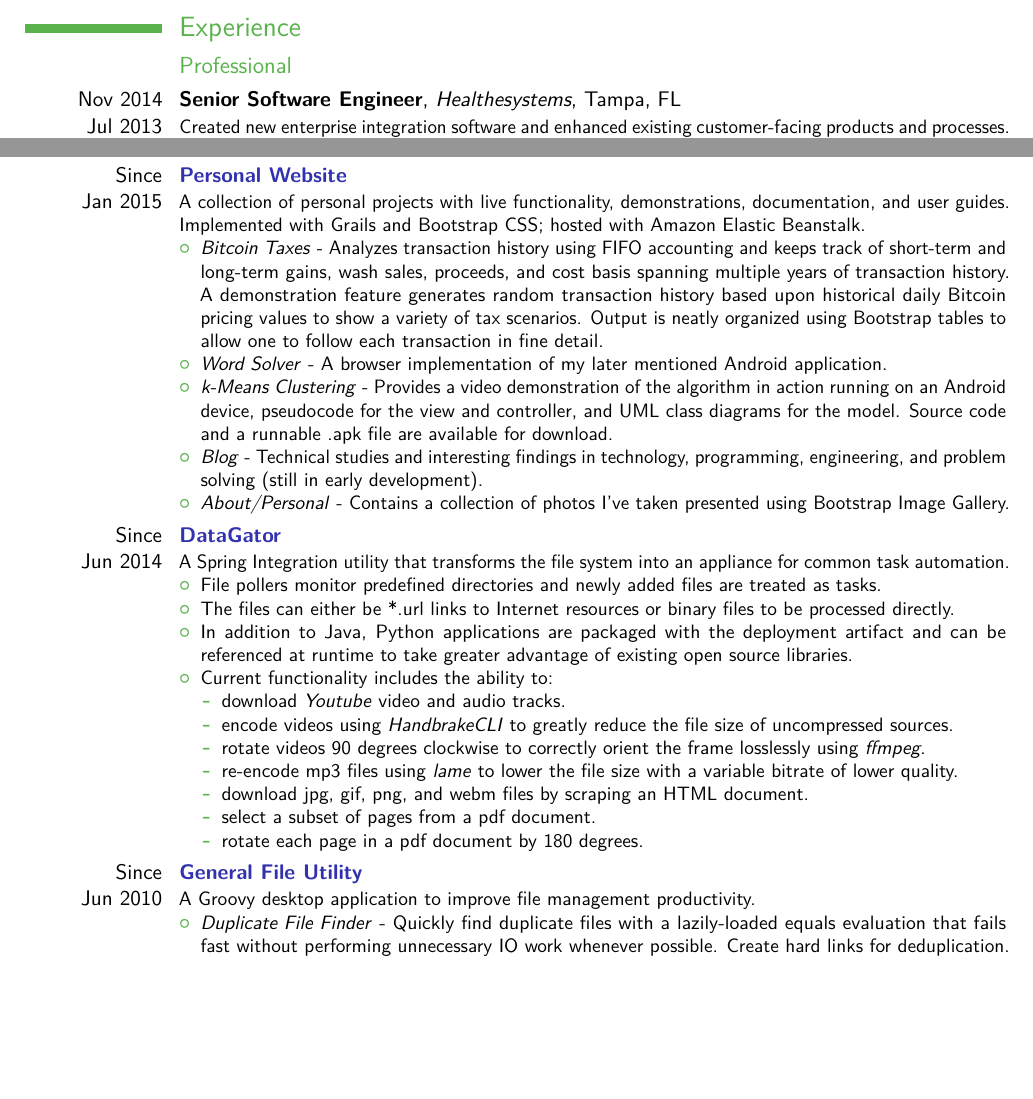
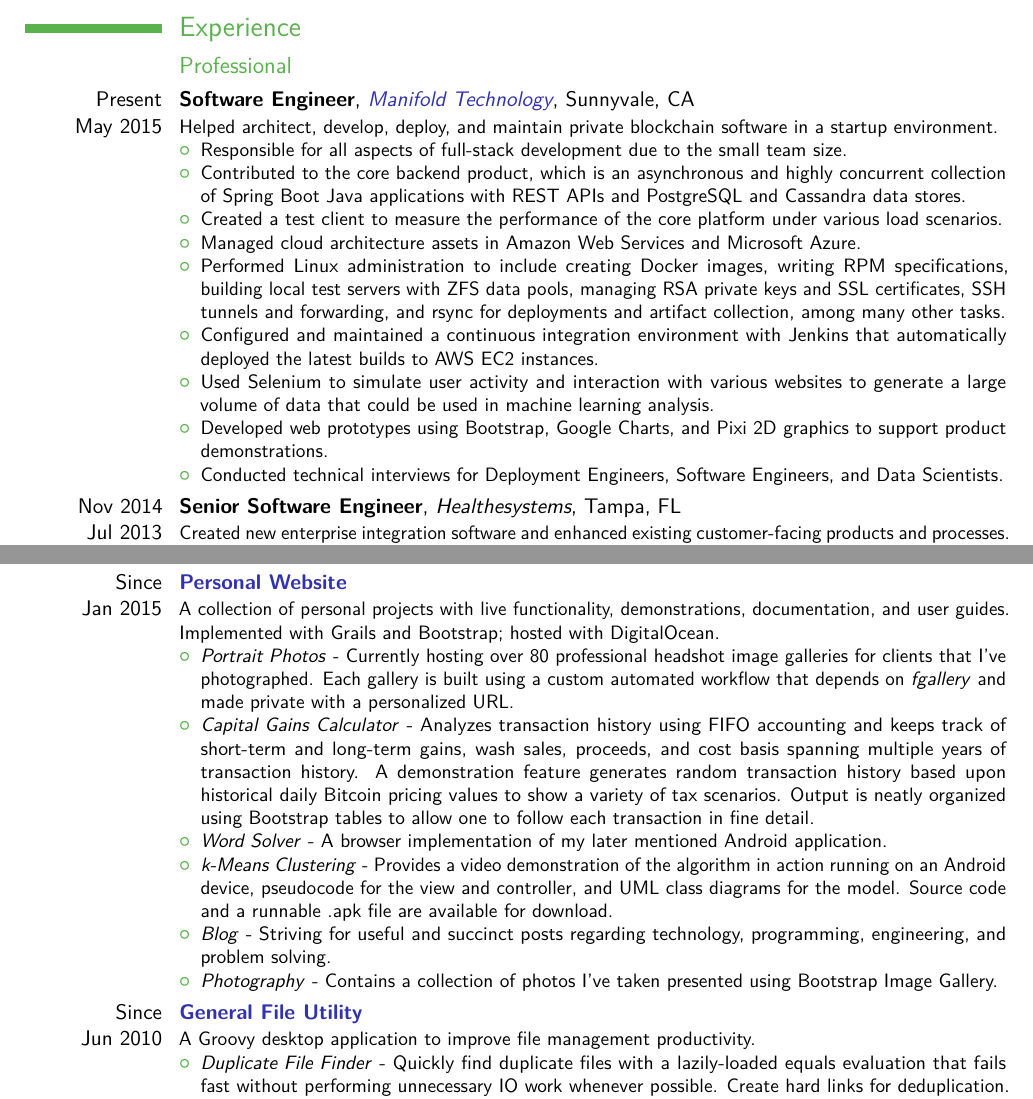
Before and after one commit to garypaduana/Resume, a LaTeX CV (resume.tex): two parts of pages 1 and 2 of 3, joined at a grey line, cut so that both start at the same text, the shorter picture padded with empty space. The pictures show the PDF file resume.pdf that the author committed with the source.

Commit message:
add manifoldtechnology, temporarily remove references

```diff
--- a/resume.tex
+++ b/resume.tex
@@ -30,6 +30,21 @@
 
 \section{Experience}
 \subsection{Professional}
+
+\cventry{Present \\ May 2015}{Software Engineer}{\href{http://www.manifoldtechnology.com}{{\color{LinkBlue}Manifold Technology}}}{Sunnyvale, CA}{}{Helped architect, develop, deploy, and maintain private blockchain software in a startup environment.
+	\begin{itemize}
+		\item Responsible for all aspects of full-stack development due to the small team size.
+		\item Contributed to the core backend product, which is an asynchronous and highly concurrent collection of Spring Boot Java applications with REST APIs and PostgreSQL and Cassandra data stores.
+		\item Created a test client to measure the performance of the core platform under various load scenarios.
+		\item Managed cloud architecture assets in Amazon Web Services and Microsoft Azure.
+		\item Performed Linux administration to include creating Docker images, writing RPM specifications, building local test servers with ZFS data pools, managing RSA private keys and SSL certificates, SSH tunnels and forwarding, and rsync for deployments and artifact collection, among many other tasks.
+		\item Configured and maintained a continuous integration environment with Jenkins that automatically deployed the latest builds to AWS EC2 instances.
+		\item Used Selenium to simulate user activity and interaction with various websites to generate a large volume of data that could be used in machine learning analysis.
+		\item Developed web prototypes using Bootstrap, Google Charts, and Pixi 2D graphics to support product demonstrations.
+		\item Conducted technical interviews for Deployment Engineers, Software Engineers, and Data Scientists.
+	\end{itemize}
+}
+
 \cventry{Nov 2014 \\ Jul 2013}{Senior Software Engineer}{Healthesystems}{Tampa, FL}{}{Created new enterprise integration software and enhanced existing customer-facing products and processes.
 	\begin{itemize}
 		\item Lead development on a new Spring Integration application that reconciled offline, historical billing transactions with the existing claims adjudication system.
@@ -64,31 +79,14 @@
 
 \subsection{Personal Projects}
 
-\cventry{Since \\ Jan 2015}{\href{http://www.garypaduana.com}{{\color{LinkBlue}Personal Website}}}{}{}{}{A collection of personal projects with live functionality, demonstrations, documentation, and user guides.  Implemented with Grails and Bootstrap CSS; hosted with Amazon Elastic Beanstalk.
+\cventry{Since \\ Jan 2015}{\href{http://www.garypaduana.com}{{\color{LinkBlue}Personal Website}}}{}{}{}{A collection of personal projects with live functionality, demonstrations, documentation, and user guides.  Implemented with Grails and Bootstrap; hosted with DigitalOcean.
 	\begin{itemize}
-		\item \textit{Bitcoin Taxes} - Analyzes transaction history using FIFO accounting and keeps track of short-term and long-term gains, wash sales, proceeds, and cost basis spanning multiple years of transaction history.  A demonstration feature generates random transaction history based upon historical daily Bitcoin pricing values to show a variety of tax scenarios.  Output is neatly organized using Bootstrap tables to allow one to follow each transaction in fine detail.
+		\item \textit{Portrait Photos} - Currently hosting over 80 professional headshot image galleries for clients that I've photographed.  Each gallery is built using a custom automated workflow that depends on \textit{fgallery} and made private with a personalized URL.
+		\item \textit{Capital Gains Calculator} - Analyzes transaction history using FIFO accounting and keeps track of short-term and long-term gains, wash sales, proceeds, and cost basis spanning multiple years of transaction history.  A demonstration feature generates random transaction history based upon historical daily Bitcoin pricing values to show a variety of tax scenarios.  Output is neatly organized using Bootstrap tables to allow one to follow each transaction in fine detail.
 		\item \textit{Word Solver} - A browser implementation of my later mentioned Android application.
 		\item \textit{k-Means Clustering} - Provides a video demonstration of the algorithm in action running on an Android device, pseudocode for the view and controller, and UML class diagrams for the model.  Source code and a runnable .apk file are available for download.
-		\item \textit{Blog} - Technical studies and interesting findings in technology, programming, engineering, and problem solving (still in early development).
-		\item \textit{About/Personal} - Contains a collection of photos I've taken presented using Bootstrap Image Gallery.
-	\end{itemize}
-}
-
-\cventry{Since \\ Jun 2014}{\href{https://github.com/garypaduana/DataGator}{{\color{LinkBlue}DataGator}}}{}{}{}{A Spring Integration utility that transforms the file system into an appliance for common task automation.
-	\begin{itemize}
-		\item File pollers monitor predefined directories and newly added files are treated as tasks.
-		\item The files can either be *.url links to Internet resources or binary files to be processed directly.
-		\item In addition to Java, Python applications are packaged with the deployment artifact and can be referenced at runtime to take greater advantage of existing open source libraries.
-		\item Current functionality includes the ability to:
-		\begin{itemize}
-			\item download \emph{Youtube} video and audio tracks.
-			\item encode videos using \emph{HandbrakeCLI} to greatly reduce the file size of uncompressed sources.
-			\item rotate videos 90 degrees clockwise to correctly orient the frame losslessly using \emph{ffmpeg}.
-			\item re-encode mp3 files using \emph{lame} to lower the file size with a variable bitrate of lower quality.
-			\item download jpg, gif, png, and webm files by scraping an HTML document.
-			\item select a subset of pages from a pdf document.
-			\item rotate each page in a pdf document by 180 degrees.
-		\end{itemize}
+		\item \textit{Blog} - Striving for useful and succinct posts regarding technology, programming, engineering, and problem solving.
+		\item \textit{Photography} - Contains a collection of photos I've taken presented using Bootstrap Image Gallery.
 	\end{itemize}
 }
 
```
Also changed, not shown: resume.pdf, resume.tex (4 more changed lines).
